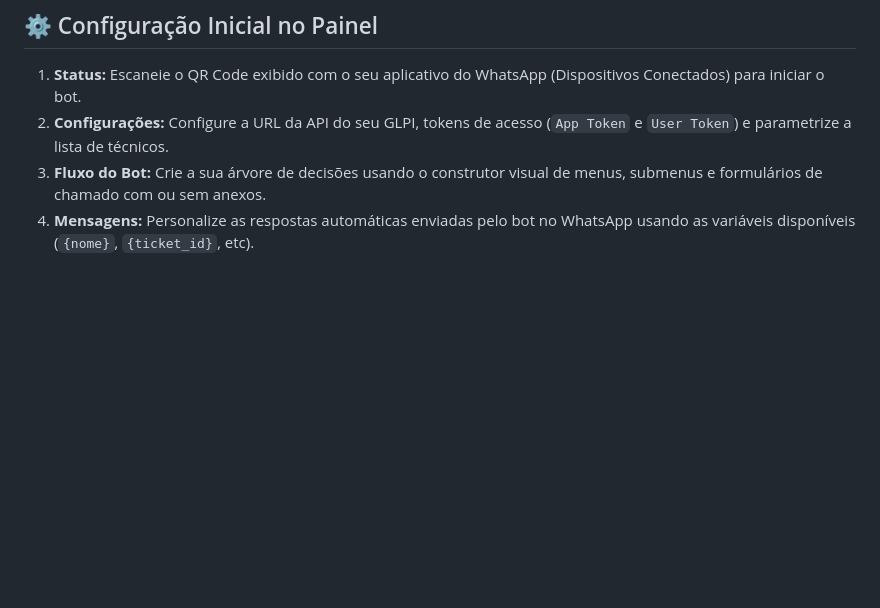
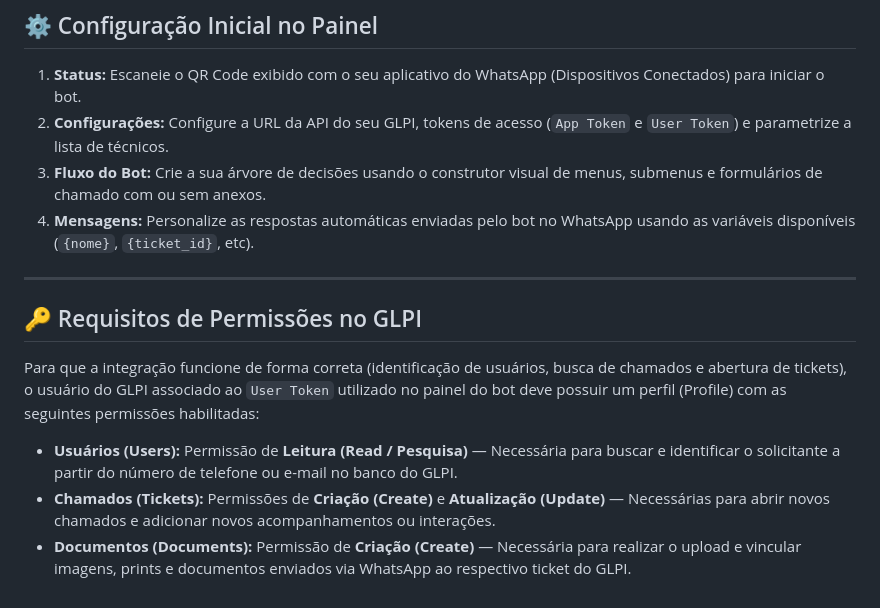
Before and after one commit to arthurjaexiste/GLPI-BOT-WHATSAPP, a Markdown page: README.md, the part around the change. GitHub-like rendering; blank space fills up the shorter version.

Commit message:
docs: add GLPI user permissions requirements section in README.md

```diff
--- a/README.md
+++ b/README.md
@@ -67,3 +67,13 @@ Abra o navegador no endereço: **`http://localhost:33090`** (ou IP do seu servid
 2. **Configurações:** Configure a URL da API do seu GLPI, tokens de acesso (`App Token` e `User Token`) e parametrize a lista de técnicos.
 3. **Fluxo do Bot:** Crie a sua árvore de decisões usando o construtor visual de menus, submenus e formulários de chamado com ou sem anexos.
 4. **Mensagens:** Personalize as respostas automáticas enviadas pelo bot no WhatsApp usando as variáveis disponíveis (`{nome}`, `{ticket_id}`, etc).
+
+---
+
+## 🔑 Requisitos de Permissões no GLPI
+
+Para que a integração funcione de forma correta (identificação de usuários, busca de chamados e abertura de tickets), o usuário do GLPI associado ao `User Token` utilizado no painel do bot deve possuir um perfil (Profile) com as seguintes permissões habilitadas:
+
+- **Usuários (Users):** Permissão de **Leitura (Read / Pesquisa)** — Necessária para buscar e identificar o solicitante a partir do número de telefone ou e-mail no banco do GLPI.
+- **Chamados (Tickets):** Permissões de **Criação (Create)** e **Atualização (Update)** — Necessárias para abrir novos chamados e adicionar novos acompanhamentos ou interações.
+- **Documentos (Documents):** Permissão de **Criação (Create)** — Necessária para realizar o upload e vincular imagens, prints e documentos enviados via WhatsApp ao respectivo ticket do GLPI.
```
